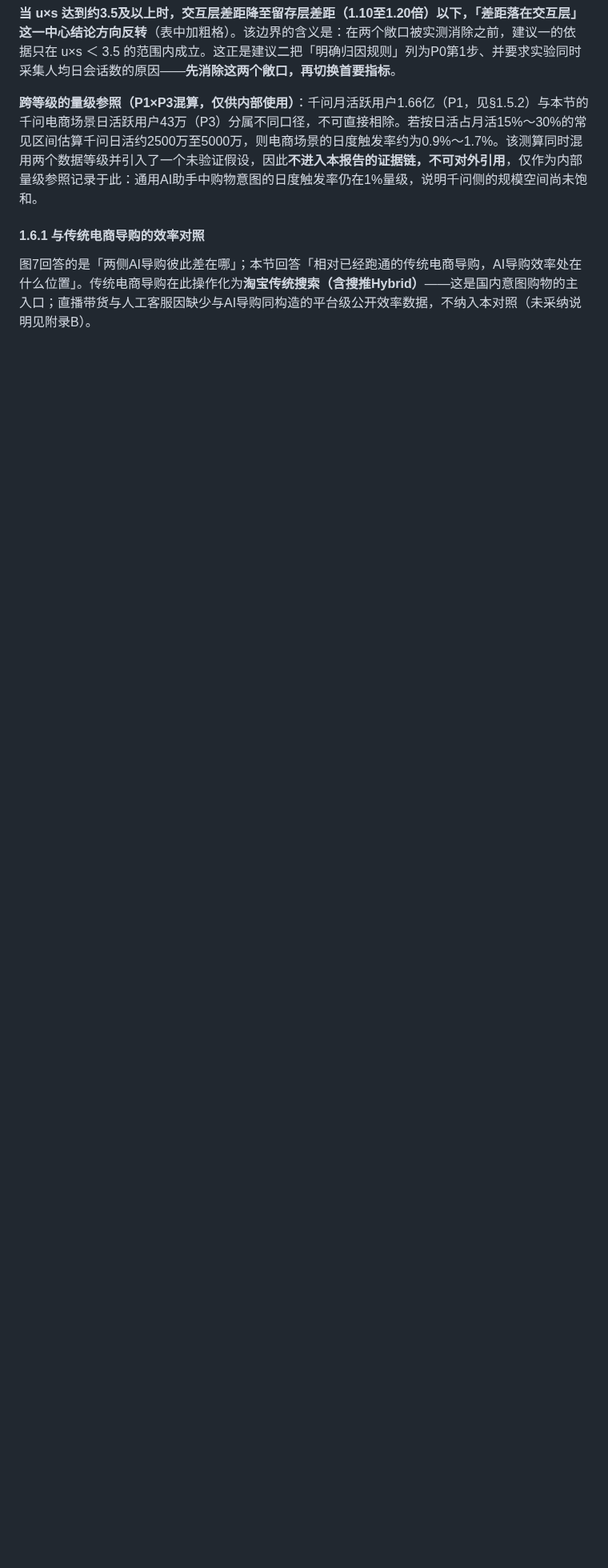
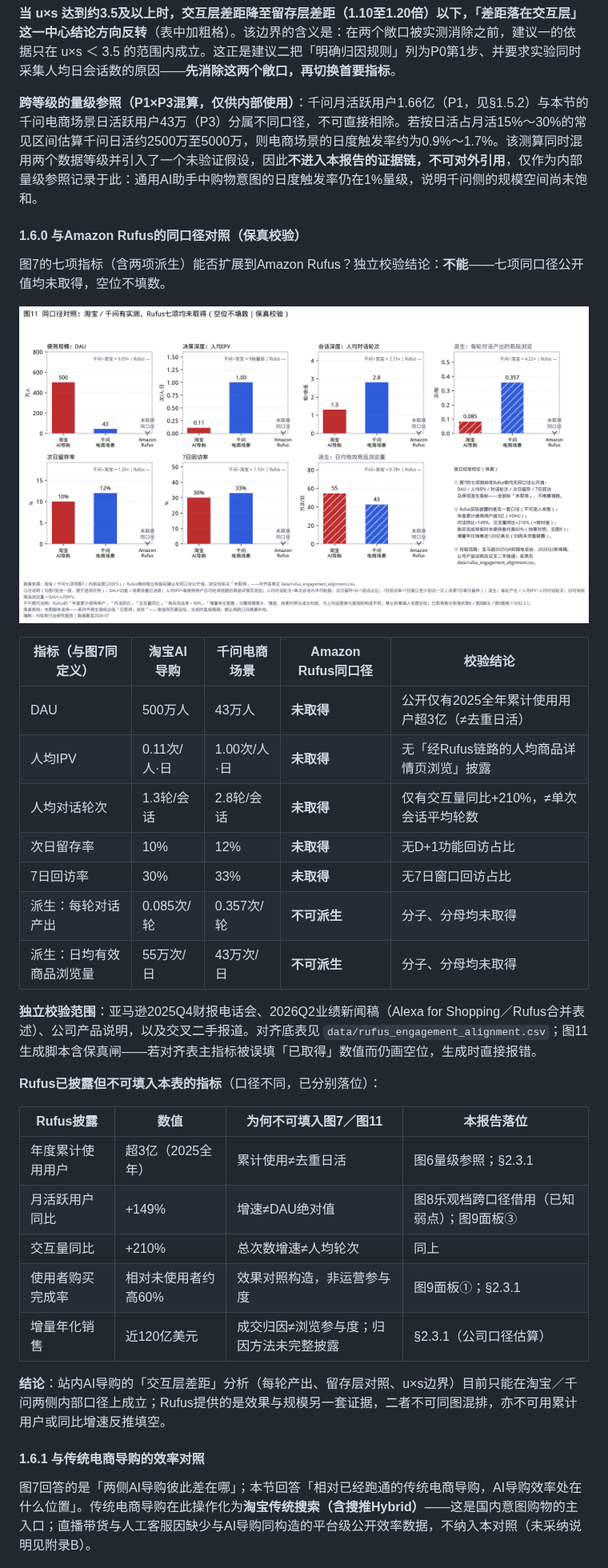
Before and after one commit to breeze2623-create/Aicommerce, a Markdown page: report/AI电商行业研究报告.md, the part around one of its changes. Shown at 80% size. Rendered like a GitHub page; pictures changed too: charts/fig11_rufus_same_metric_gap.png (added); blank space fills up the shorter version.

```diff
--- a/report/AI电商行业研究报告.md
+++ b/report/AI电商行业研究报告.md
@@ -303,6 +304,36 @@
 **当 u×s 达到约3.5及以上时，交互层差距降至留存层差距（1.10至1.20倍）以下，「差距落在交互层」这一中心结论方向反转**（表中加粗格）。该边界的含义是：在两个敞口被实测消除之前，建议一的依据只在 u×s ＜ 3.5 的范围内成立。这正是建议二把「明确归因规则」列为P0第1步、并要求实验同时采集人均日会话数的原因——**先消除这两个敞口，再切换首要指标**。
 
 **跨等级的量级参照（P1×P3混算，仅供内部使用）**：千问月活跃用户1.66亿（P1，见§1.5.2）与本节的千问电商场景日活跃用户43万（P3）分属不同口径，不可直接相除。若按日活占月活15%～30%的常见区间估算千问日活约2500万至5000万，则电商场景的日度触发率约为0.9%～1.7%。该测算同时混用两个数据等级并引入了一个未验证假设，因此**不进入本报告的证据链，不可对外引用**，仅作为内部量级参照记录于此：通用AI助手中购物意图的日度触发率仍在1%量级，说明千问侧的规模空间尚未饱和。
+
+#### 1.6.0 与Amazon Rufus的同口径对照（保真校验）
+
+图7的七项指标（含两项派生）能否扩展到Amazon Rufus？独立校验结论：**不能**——七项同口径公开值均未取得，空位不填数。
+
+![图11 同口径对照：淘宝／千问有实测，Rufus七项均未取得（空位不填数｜保真校验）](../charts/fig11_rufus_same_metric_gap.png)
+
+| 指标（与图7同定义） | 淘宝AI导购 | 千问电商场景 | Amazon Rufus同口径 | 校验结论 |
+|---|---|---|---|---|
+| DAU | 500万人 | 43万人 | **未取得** | 公开仅有2025全年累计使用用户超3亿（≠去重日活） |
+| 人均IPV | 0.11次/人·日 | 1.00次/人·日 | **未取得** | 无「经Rufus链路的人均商品详情页浏览」披露 |
+| 人均对话轮次 | 1.3轮/会话 | 2.8轮/会话 | **未取得** | 仅有交互量同比+210%，≠单次会话平均轮数 |
+| 次日留存率 | 10% | 12% | **未取得** | 无D+1功能回访占比 |
+| 7日回访率 | 30% | 33% | **未取得** | 无7日窗口回访占比 |
+| 派生：每轮对话产出 | 0.085次/轮 | 0.357次/轮 | **不可派生** | 分子、分母均未取得 |
+| 派生：日均有效商品浏览量 | 55万次/日 | 43万次/日 | **不可派生** | 分子、分母均未取得 |
+
+**独立校验范围**：亚马逊2025Q4财报电话会、2026Q2业绩新闻稿（Alexa for Shopping／Rufus合并表述）、公司产品说明，以及交叉二手报道。对齐底表见 `data/rufus_engagement_alignment.csv`；图11生成脚本含保真闸——若对齐表主指标被误填「已取得」数值而仍画空位，生成时直接报错。
+
+**Rufus已披露但不可填入本表的指标**（口径不同，已分别落位）：
+
+| Rufus披露 | 数值 | 为何不可填入图7／图11 | 本报告落位 |
+|---|---|---|---|
+| 年度累计使用用户 | 超3亿（2025全年） | 累计使用≠去重日活 | 图6量级参照；§2.3.1 |
+| 月活跃用户同比 | +149% | 增速≠DAU绝对值 | 图8乐观档跨口径借用（已知弱点）；图9面板③ |
+| 交互量同比 | +210% | 总次数增速≠人均轮次 | 同上 |
+| 使用者购买完成率 | 相对未使用者约高60% | 效果对照构造，非运营参与度 | 图9面板①；§2.3.1 |
+| 增量年化销售 | 近120亿美元 | 成交归因≠浏览参与度；归因方法未完整披露 | §2.3.1（公司口径估算） |
+
+**结论**：站内AI导购的「交互层差距」分析（每轮产出、留存层对照、u×s边界）目前只能在淘宝／千问两侧内部口径上成立；Rufus提供的是效果与规模另一套证据，二者不可同图混排，亦不可用累计用户或同比增速反推填空。
 
 #### 1.6.1 与传统电商导购的效率对照
 
```
Also changed, not shown: other parts of report/AI电商行业研究报告.md (+2 -0 lines), docs/01_市场数据与图表清单.md (+1 -0 lines), report/pptx_outline.md (+27 -23 lines), 5 other files.
